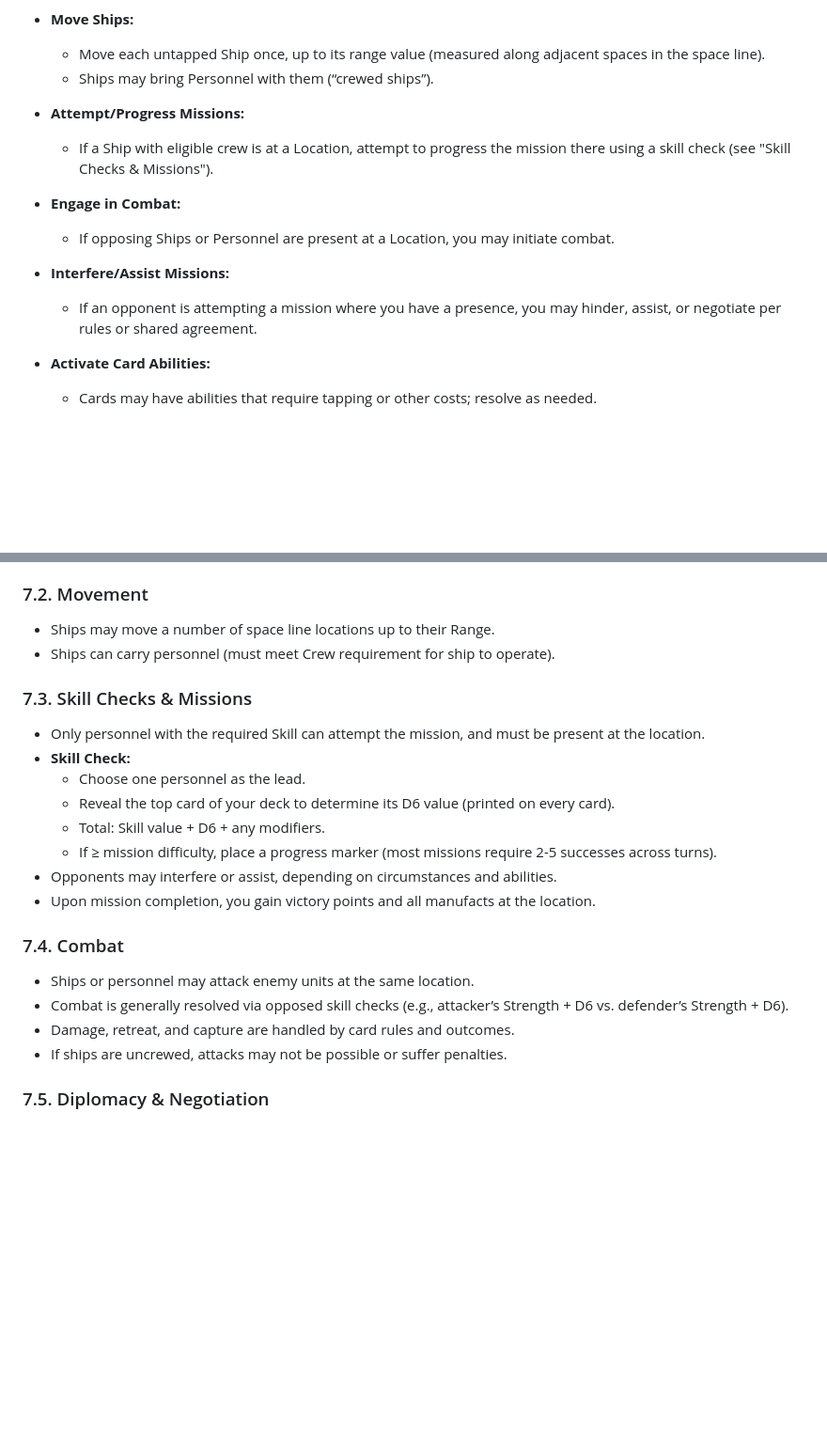
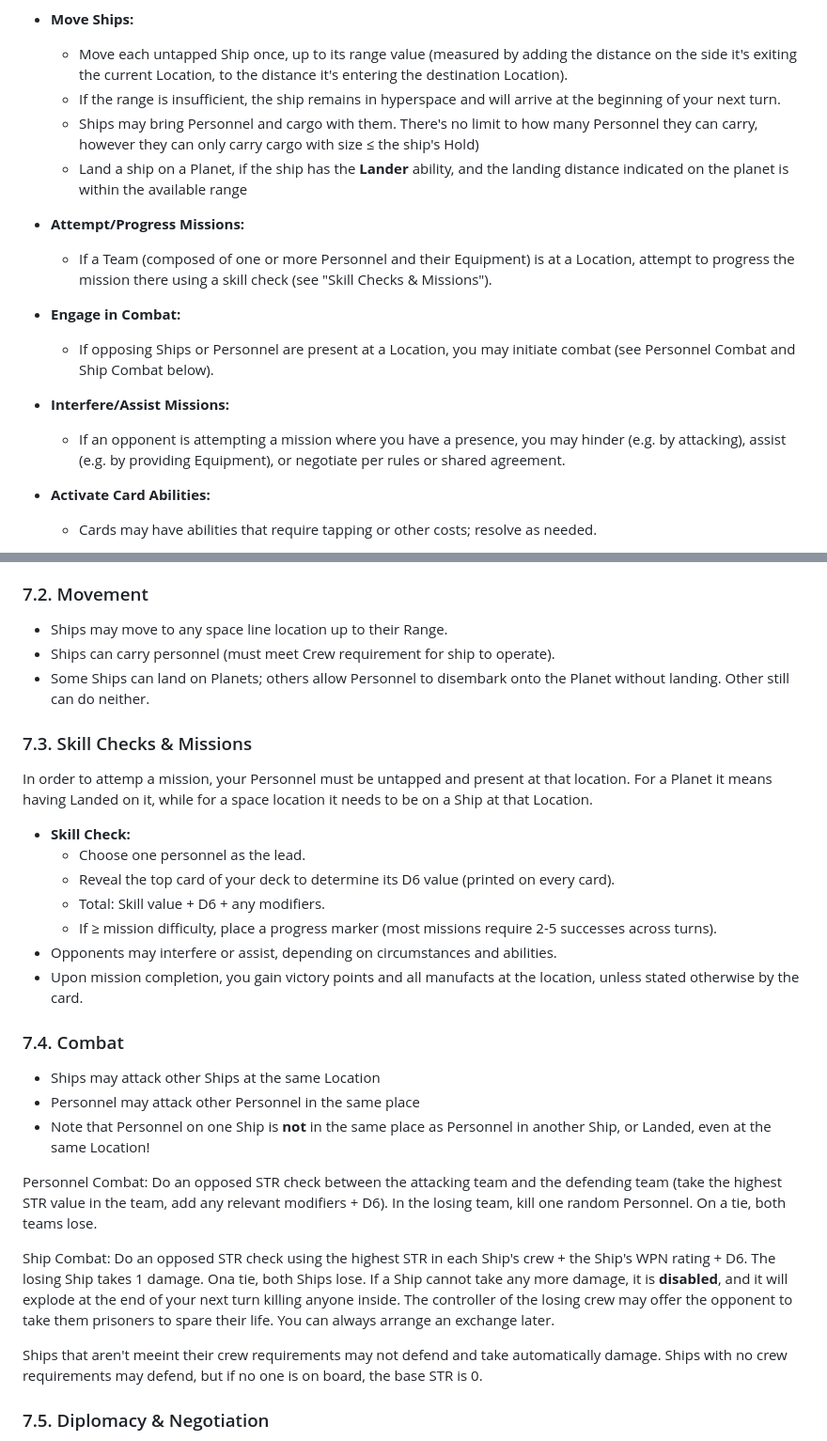
Before and after one commit to albx79/uncharted-void, a Markdown page: UnchartedVoid_Rules.md, 2 parts joined by grey strips. Shown at 94% size. Rendered like a GitHub page; blank space fills up the shorter version.

```diff
--- a/UnchartedVoid_Rules.md
+++ b/UnchartedVoid_Rules.md
@@ -76,16 +76,18 @@ During this phase, do any number of the following actions, in any order:
 
 - **Move Ships:**
-  - Move each untapped Ship once, up to its range value (measured along adjacent spaces in the space line).
-  - Ships may bring Personnel with them (“crewed ships”).
+  - Move each untapped Ship once, up to its range value (measured by adding the distance on the side it's exiting the current Location, to the distance it's entering the destination Location).
+  - If the range is insufficient, the ship remains in hyperspace and will arrive at the beginning of your next turn.
+  - Ships may bring Personnel and cargo with them. There's no limit to how many Personnel they can carry, however they can only carry cargo with size ≤ the ship's Hold)
+  - Land a ship on a Planet, if the ship has the **Lander** ability, and the landing distance indicated on the planet is within the available range
 
 - **Attempt/Progress Missions:**
-  - If a Ship with eligible crew is at a Location, attempt to progress the mission there using a skill check (see "Skill Checks & Missions").
+  - If a Team (composed of one or more Personnel and their Equipment) is at a Location, attempt to progress the mission there using a skill check (see "Skill Checks & Missions").
 
 - **Engage in Combat:**
-  - If opposing Ships or Personnel are present at a Location, you may initiate combat.
+  - If opposing Ships or Personnel are present at a Location, you may initiate combat (see Personnel Combat and Ship Combat below).
 
 - **Interfere/Assist Missions:**
-  - If an opponent is attempting a mission where you have a presence, you may hinder, assist, or negotiate per rules or shared agreement.
+  - If an opponent is attempting a mission where you have a presence, you may hinder (e.g. by attacking), assist (e.g. by providing Equipment), or negotiate per rules or shared agreement.
 
 - **Activate Card Abilities:**
   - Cards may have abilities that require tapping or other costs; resolve as needed.
@@ -191,23 +187,37 @@ There are four resource types, corresponding to Installations:
 
 ### 7.2. Movement
-- Ships may move a number of space line locations up to their Range.
+- Ships may move to any space line location up to their Range.
 - Ships can carry personnel (must meet Crew requirement for ship to operate).
+- Some Ships can land on Planets; others allow Personnel to disembark onto the Planet without landing. Other still can do neither.
 
 ### 7.3. Skill Checks & Missions
-- Only personnel with the required Skill can attempt the mission, and must be present at the location.
+In order to attemp a mission, your Personnel must be untapped and present at that location. For a Planet it means having Landed on it, while for a space location it needs to be on a Ship
+at that Location.
+
 - **Skill Check:**
    - Choose one personnel as the lead.
    - Reveal the top card of your deck to determine its D6 value (printed on every card).
    - Total: Skill value + D6 + any modifiers.
    - If ≥ mission difficulty, place a progress marker (most missions require 2-5 successes across turns).
 - Opponents may interfere or assist, depending on circumstances and abilities.
-- Upon mission completion, you gain victory points and all manufacts at the location.
+- Upon mission completion, you gain victory points and all manufacts at the location, unless stated otherwise by the card.
 
 ### 7.4. Combat
-- Ships or personnel may attack enemy units at the same location.
-- Combat is generally resolved via opposed skill checks (e.g., attacker’s Strength + D6 vs. defender’s Strength + D6).
-- Damage, retreat, and capture are handled by card rules and outcomes.
-- If ships are uncrewed, attacks may not be possible or suffer penalties.
+
+- Ships may attack other Ships at the same Location
+- Personnel may attack other Personnel in the same place
+- Note that Personnel on one Ship is **not** in the same place as Personnel in another Ship, or Landed, even at the same Location!
+
+Personnel Combat: Do an opposed STR check between the attacking team and the defending team (take the highest STR value in the team, add
+any relevant modifiers + D6). In the losing team, kill one random Personnel. On a tie, both teams lose.
+
+Ship Combat: Do an opposed STR check using the highest STR in each Ship's crew + the Ship's WPN rating + D6. The losing Ship takes 1
+damage. Ona tie, both Ships lose. If a Ship cannot take any more damage, it is **disabled**, and it will explode at the end of your next
+turn killing anyone inside. The controller of the losing crew may offer the opponent to take them prisoners to spare their life. You can
+always arrange an exchange later.
+
+Ships that aren't meeint their crew requirements may not defend and take automatically damage. Ships with no crew requirements may defend,
+but if no one is on board, the base STR is 0.
 
 ### 7.5. Diplomacy & Negotiation
 - Negotiation is encouraged and part of the fun.
```
Also changed, not shown: other parts of UnchartedVoid_Rules.md (+54 -60 lines).
